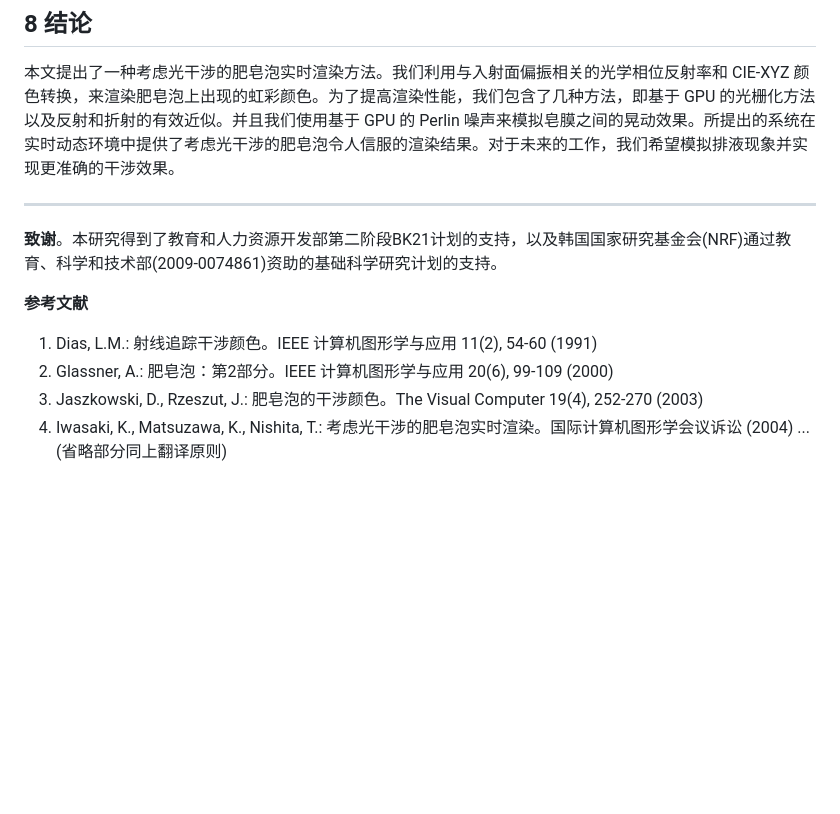
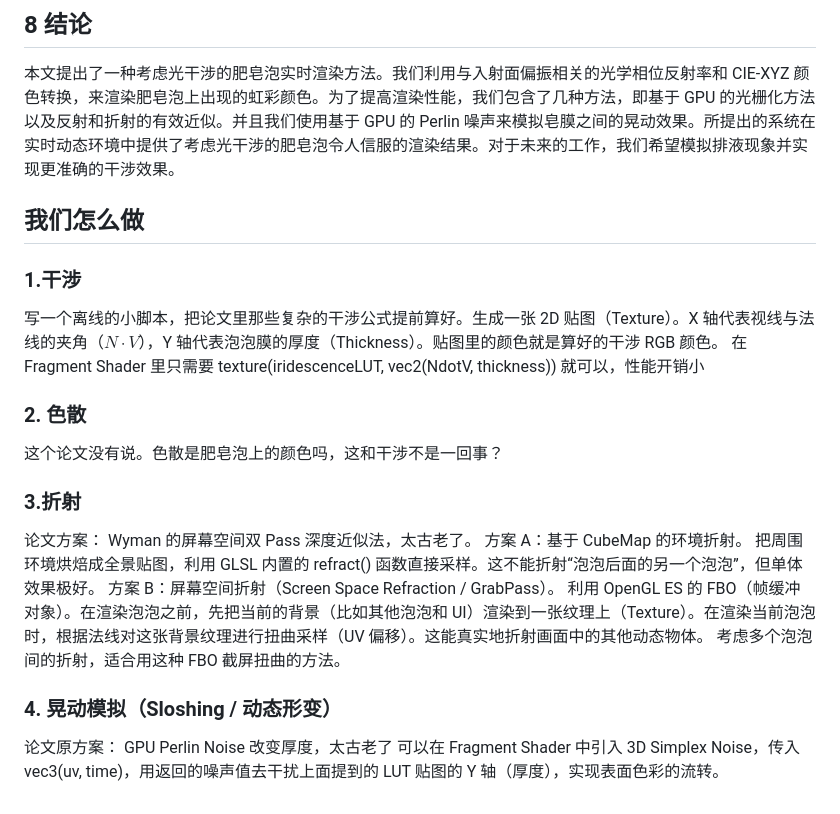
Before and after one commit to ehancii66-svg/BubbleRender, a Markdown page: docs/Kim2012.md, the part around one of its changes. GitHub-like rendering; blank space fills up the shorter version.

```diff
--- a/docs/Kim2012.md
+++ b/docs/Kim2012.md
@@ -91,14 +110,19 @@ R(θ) = R_0 + (1 - R_0)(1 - cos θ)^5 (9)
 
 本文提出了一种考虑光干涉的肥皂泡实时渲染方法。我们利用与入射面偏振相关的光学相位反射率和 CIE-XYZ 颜色转换，来渲染肥皂泡上出现的虹彩颜色。为了提高渲染性能，我们包含了几种方法，即基于 GPU 的光栅化方法以及反射和折射的有效近似。并且我们使用基于 GPU 的 Perlin 噪声来模拟皂膜之间的晃动效果。所提出的系统在实时动态环境中提供了考虑光干涉的肥皂泡令人信服的渲染结果。对于未来的工作，我们希望模拟排液现象并实现更准确的干涉效果。
 
----
 
-**致谢**。本研究得到了教育和人力资源开发部第二阶段BK21计划的支持，以及韩国国家研究基金会(NRF)通过教育、科学和技术部(2009-0074861)资助的基础科学研究计划的支持。
+## 我们怎么做
+### 1.干涉
+写一个离线的小脚本，把论文里那些复杂的干涉公式提前算好。生成一张 2D 贴图（Texture）。X 轴代表视线与法线的夹角（$N \cdot V$），Y 轴代表泡泡膜的厚度（Thickness）。贴图里的颜色就是算好的干涉 RGB 颜色。
+在 Fragment Shader 里只需要 texture(iridescenceLUT, vec2(NdotV, thickness)) 就可以，性能开销小
+### 2. 色散
+这个论文没有说。色散是肥皂泡上的颜色吗，这和干涉不是一回事？
 
-**参考文献**
-
-1. Dias, L.M.: 射线追踪干涉颜色。IEEE 计算机图形学与应用 11(2), 54-60 (1991)
-2. Glassner, A.: 肥皂泡：第2部分。IEEE 计算机图形学与应用 20(6), 99-109 (2000)
-3. Jaszkowski, D., Rzeszut, J.: 肥皂泡的干涉颜色。The Visual Computer 19(4), 252-270 (2003)
-4. Iwasaki, K., Matsuzawa, K., Nishita, T.: 考虑光干涉的肥皂泡实时渲染。国际计算机图形学会议诉讼 (2004)
-... (省略部分同上翻译原则)
+### 3.折射
+论文方案： Wyman 的屏幕空间双 Pass 深度近似法，太古老了。
+方案 A：基于 CubeMap 的环境折射。 把周围环境烘焙成全景贴图，利用 GLSL 内置的 refract() 函数直接采样。这不能折射“泡泡后面的另一个泡泡”，但单体效果极好。
+方案 B：屏幕空间折射（Screen Space Refraction / GrabPass）。 利用 OpenGL ES 的 FBO（帧缓冲对象）。在渲染泡泡之前，先把当前的背景（比如其他泡泡和 UI）渲染到一张纹理上（Texture）。在渲染当前泡泡时，根据法线对这张背景纹理进行扭曲采样（UV 偏移）。这能真实地折射画面中的其他动态物体。
+考虑多个泡泡间的折射，适合用这种 FBO 截屏扭曲的方法。
+### 4. 晃动模拟（Sloshing / 动态形变）
+论文原方案： GPU Perlin Noise 改变厚度，太古老了
+可以在 Fragment Shader 中引入 3D Simplex Noise，传入 vec3(uv, time)，用返回的噪声值去干扰上面提到的 LUT 贴图的 Y 轴（厚度），实现表面色彩的流转。
```
Also changed, not shown: other parts of docs/Kim2012.md (+55 -36 lines).
